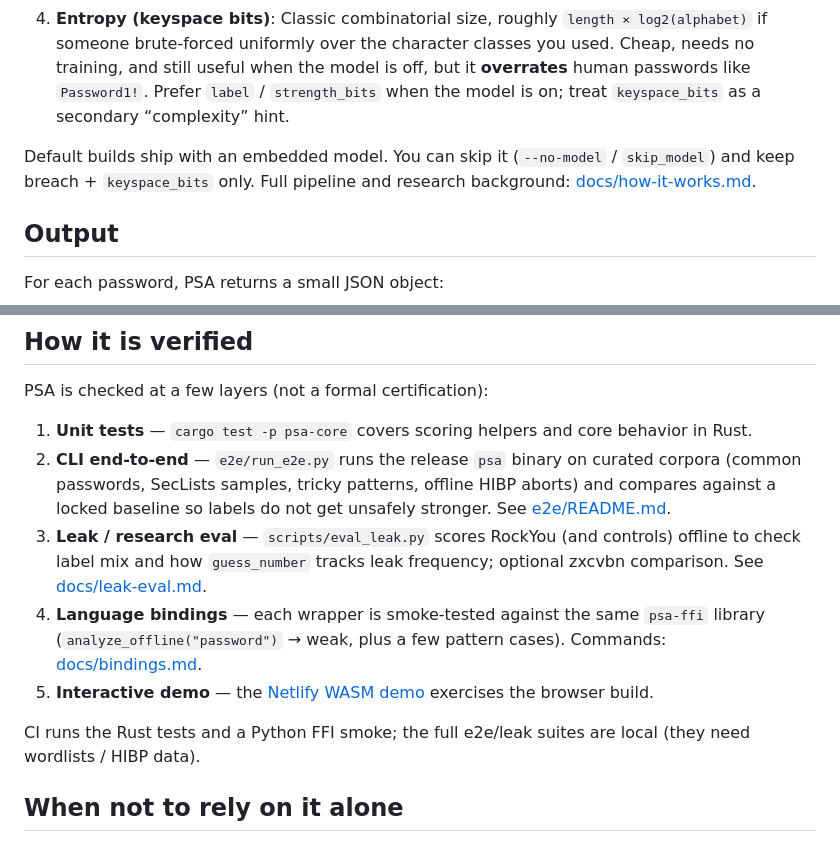
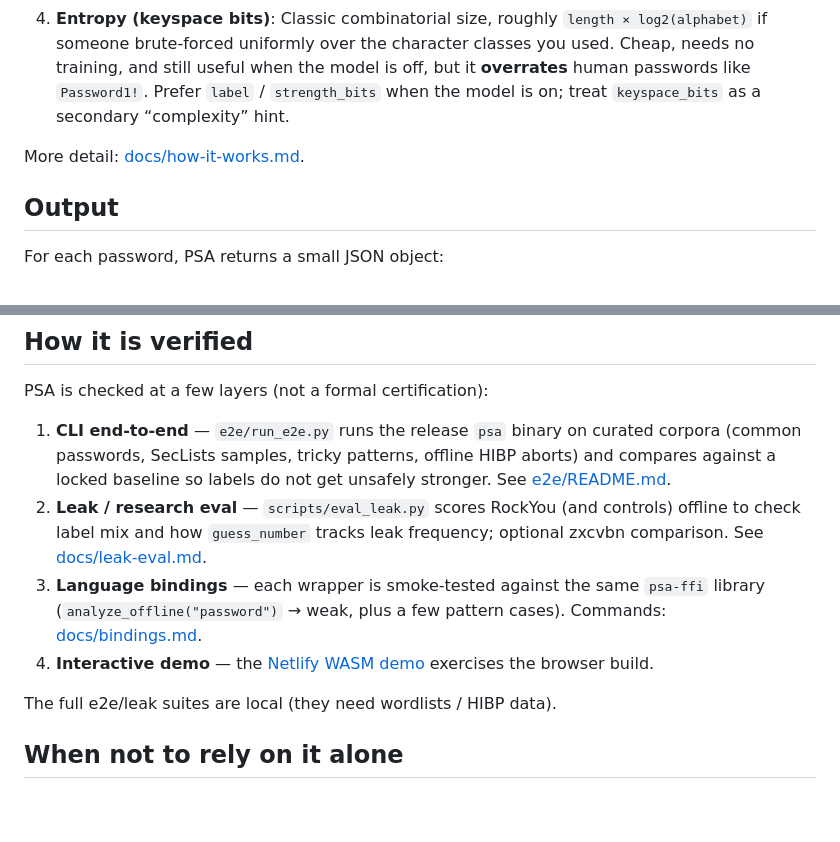
Before and after one commit to erendemirel/password-security-analyzer, a Markdown page: README.md, 2 parts joined by grey strips. Rendered like a GitHub page; blank space fills up the shorter version.

Commit message:
refactor

```diff
--- a/README.md
+++ b/README.md
@@ -15,7 +15,7 @@ Real attackers rarely try every possible string in alphabetical order. They try
 3. **Pattern checks**: Some easy shapes (long alphabets, UUIDs, hex digests) look unlikely character-by-character, so the model can overrate them. Detectors can only push the label **weaker**, never stronger.
 4. **Entropy (keyspace bits)**: Classic combinatorial size, roughly `length × log2(alphabet)` if someone brute-forced uniformly over the character classes you used. Cheap, needs no training, and still useful when the model is off, but it **overrates** human passwords like `Password1!`. Prefer `label` / `strength_bits` when the model is on; treat `keyspace_bits` as a secondary “complexity” hint.
 
-Default builds ship with an embedded model. You can skip it (`--no-model` / `skip_model`) and keep breach + `keyspace_bits` only. Full pipeline and research background: [docs/how-it-works.md](docs/how-it-works.md).
+More detail: [docs/how-it-works.md](docs/how-it-works.md).
 
 ## Output
 
@@ -173,13 +173,12 @@ Scoring is **CPU heavy**. If you expose this from a backend without protection,
 
 PSA is checked at a few layers (not a formal certification):
 
-1. **Unit tests** — `cargo test -p psa-core` covers scoring helpers and core behavior in Rust.
-2. **CLI end-to-end** — `e2e/run_e2e.py` runs the release `psa` binary on curated corpora (common passwords, SecLists samples, tricky patterns, offline HIBP aborts) and compares against a locked baseline so labels do not get unsafely stronger. See [e2e/README.md](e2e/README.md).
-3. **Leak / research eval** — `scripts/eval_leak.py` scores RockYou (and controls) offline to check label mix and how `guess_number` tracks leak frequency; optional zxcvbn comparison. See [docs/leak-eval.md](docs/leak-eval.md).
-4. **Language bindings** — each wrapper is smoke-tested against the same `psa-ffi` library (`analyze_offline("password")` → weak, plus a few pattern cases). Commands: [docs/bindings.md](docs/bindings.md).
-5. **Interactive demo** — the [Netlify WASM demo](https://password-security-analyzer-test.netlify.app) exercises the browser build.
+1. **CLI end-to-end** — `e2e/run_e2e.py` runs the release `psa` binary on curated corpora (common passwords, SecLists samples, tricky patterns, offline HIBP aborts) and compares against a locked baseline so labels do not get unsafely stronger. See [e2e/README.md](e2e/README.md).
+2. **Leak / research eval** — `scripts/eval_leak.py` scores RockYou (and controls) offline to check label mix and how `guess_number` tracks leak frequency; optional zxcvbn comparison. See [docs/leak-eval.md](docs/leak-eval.md).
+3. **Language bindings** — each wrapper is smoke-tested against the same `psa-ffi` library (`analyze_offline("password")` → weak, plus a few pattern cases). Commands: [docs/bindings.md](docs/bindings.md).
+4. **Interactive demo** — the [Netlify WASM demo](https://password-security-analyzer-test.netlify.app) exercises the browser build.
 
-CI runs the Rust tests and a Python FFI smoke; the full e2e/leak suites are local (they need wordlists / HIBP data).
+The full e2e/leak suites are local (they need wordlists / HIBP data).
 
 ## When not to rely on it alone
 
```
